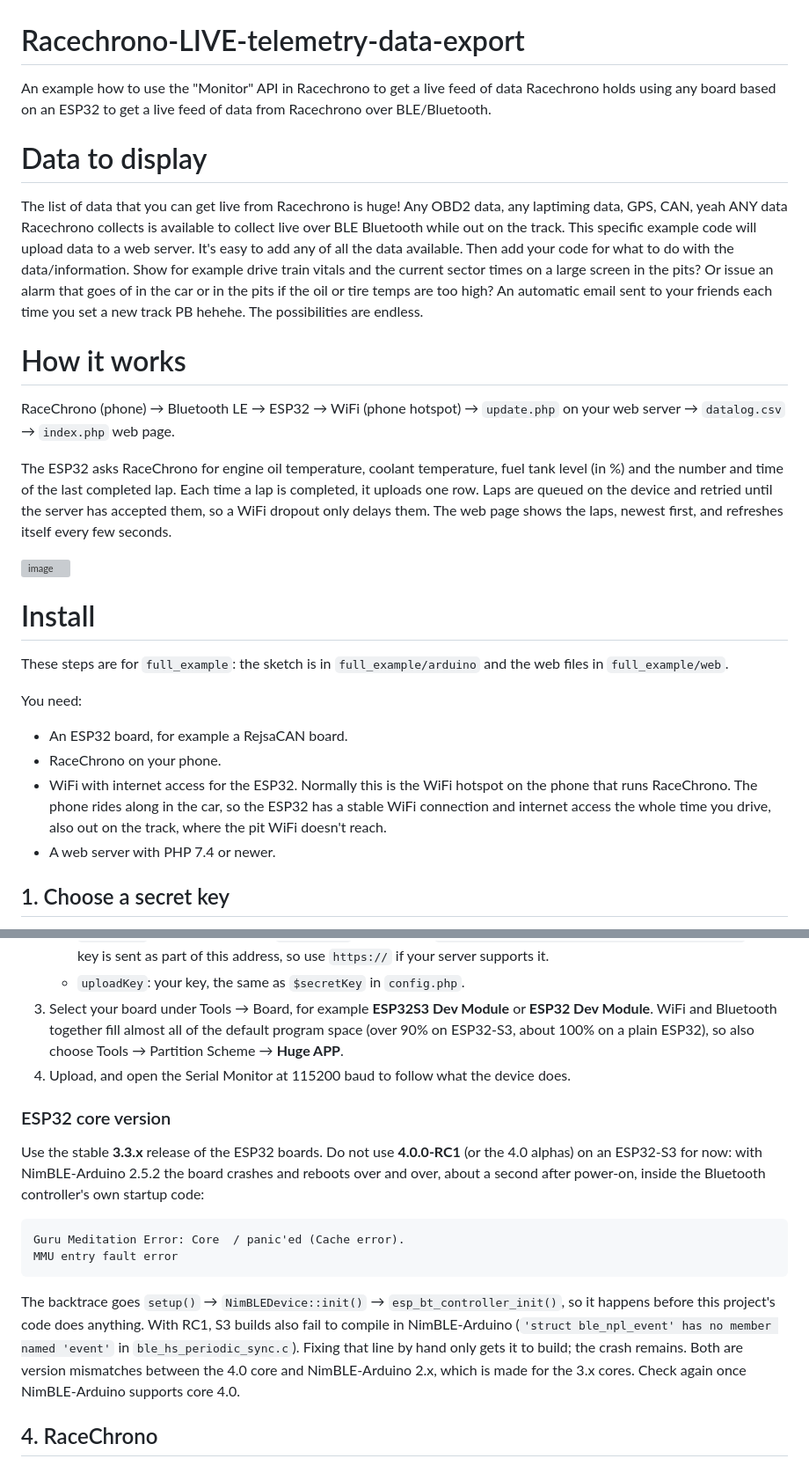
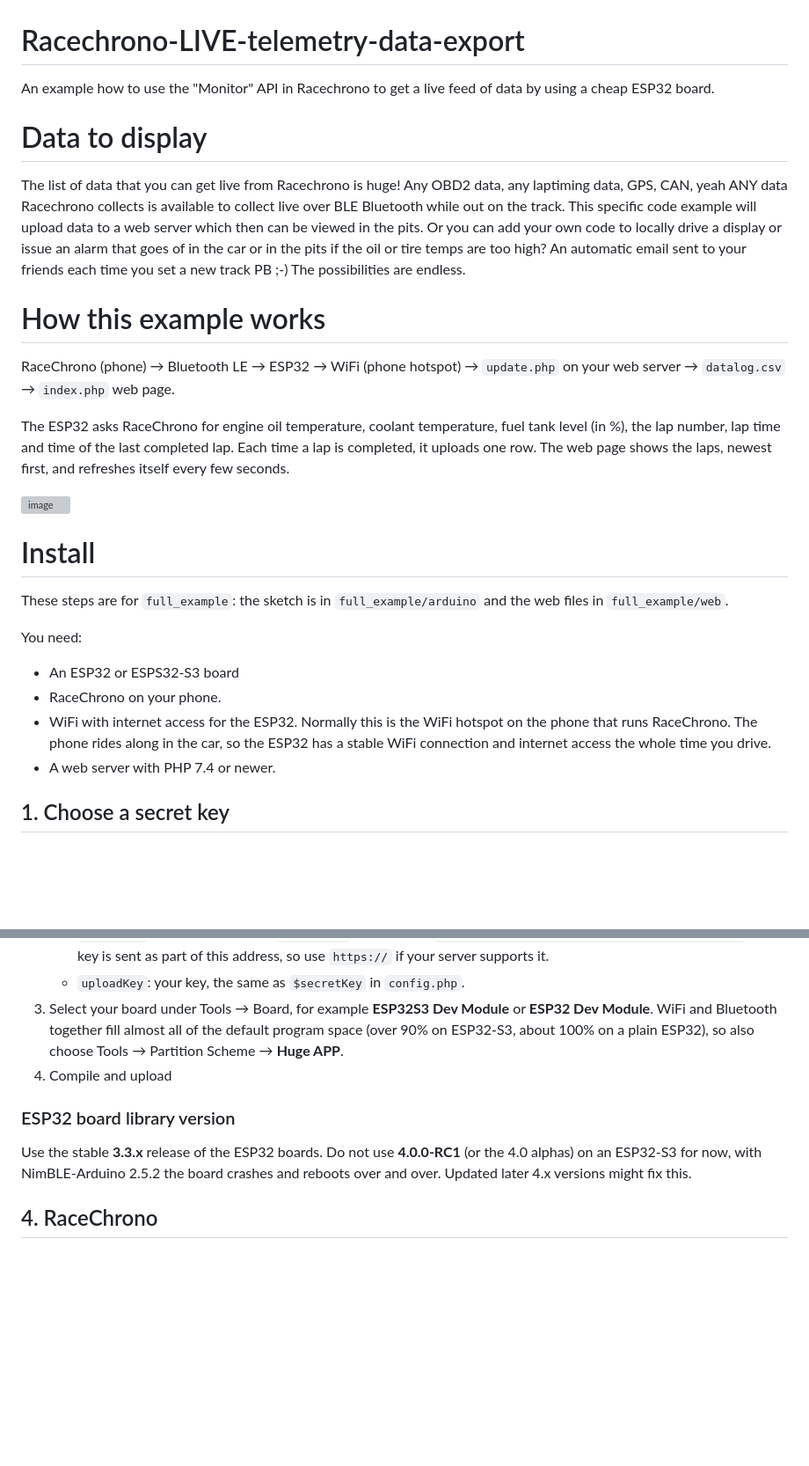
Before and after one commit to MagnusThome/Racechrono-LIVE-telemetry-data-export, a Markdown page: README.md, 2 parts joined by grey strips. Shown at 88% size. Drawn GitHub-style; blank space fills up the shorter version; grey boxes are pictures that could not be loaded.

````diff
--- a/README.md
+++ b/README.md
@@ -1,16 +1,16 @@
 # Racechrono-LIVE-telemetry-data-export
 
-An example how to use the "Monitor" API in Racechrono to get a live feed of data Racechrono holds using any board based on an ESP32 to get a live feed of data from Racechrono over BLE/Bluetooth.
+An example how to use the "Monitor" API in Racechrono to get a live feed of data by using a cheap ESP32 board.
 
 # Data to display
 
-The list of data that you can get live from Racechrono is huge! Any OBD2 data, any laptiming data, GPS, CAN, yeah ANY data Racechrono collects is available to collect live over BLE Bluetooth while out on the track. This specific example code will upload data to a web server. It's easy to add any of all the data available. Then add your code for what to do with the data/information. Show for example drive train vitals and the current sector times on a large screen in the pits? Or issue an alarm that goes of in the car or in the pits if the oil or tire temps are too high? An automatic email sent to your friends each time you set a new track PB hehehe. The possibilities are endless.
+The list of data that you can get live from Racechrono is huge! Any OBD2 data, any laptiming data, GPS, CAN, yeah ANY data Racechrono collects is available to collect live over BLE Bluetooth while out on the track. This specific code example will upload data to a web server which then can be viewed in the pits. Or you can add your own code to locally drive a display or issue an alarm that goes of in the car or in the pits if the oil or tire temps are too high? An automatic email sent to your friends each time you set a new track PB ;-) The possibilities are endless.
 
-# How it works
+# How this example works
 
 RaceChrono (phone) → Bluetooth LE → ESP32 → WiFi (phone hotspot) → `update.php` on your web server → `datalog.csv` → `index.php` web page.
 
-The ESP32 asks RaceChrono for engine oil temperature, coolant temperature, fuel tank level (in %) and the number and time of the last completed lap. Each time a lap is completed, it uploads one row. Laps are queued on the device and retried until the server has accepted them, so a WiFi dropout only delays them. The web page shows the laps, newest first, and refreshes itself every few seconds.
+The ESP32 asks RaceChrono for engine oil temperature, coolant temperature, fuel tank level (in %), the lap number, lap time and time of the last completed lap. Each time a lap is completed, it uploads one row. The web page shows the laps, newest first, and refreshes itself every few seconds.
 
 <img width="725" height="734" alt="image" src="https://github.com/user-attachments/assets/fdcbd169-c9ba-46d8-ac19-62d8b3bb9471" />
 
@@ -19,9 +19,9 @@ The ESP32 asks RaceChrono for engine oil temperature, coolant temperature, fuel
 These steps are for `full_example`: the sketch is in `full_example/arduino` and the web files in `full_example/web`.
 
 You need:
-- An ESP32 board, for example a RejsaCAN board.
+- An ESP32 or ESPS32-S3 board
 - RaceChrono on your phone.
-- WiFi with internet access for the ESP32. Normally this is the WiFi hotspot on the phone that runs RaceChrono. The phone rides along in the car, so the ESP32 has a stable WiFi connection and internet access the whole time you drive, also out on the track, where the pit WiFi doesn't reach.
+- WiFi with internet access for the ESP32. Normally this is the WiFi hotspot on the phone that runs RaceChrono. The phone rides along in the car, so the ESP32 has a stable WiFi connection and internet access the whole time you drive.
 - A web server with PHP 7.4 or newer.
 
 ## 1. Choose a secret key
@@ -49,18 +49,11 @@ Pick a key of letters and digits only. The device sends it with every lap, and t
    - `updateUrl`: the web address of `update.php`, for example `http://www.example.com/racechrono/update.php`. The key is sent as part of this address, so use `https://` if your server supports it.
    - `uploadKey`: your key, the same as `$secretKey` in `config.php`.
 3. Select your board under Tools → Board, for example **ESP32S3 Dev Module** or **ESP32 Dev Module**. WiFi and Bluetooth together fill almost all of the default program space (over 90% on ESP32-S3, about 100% on a plain ESP32), so also choose Tools → Partition Scheme → **Huge APP**.
-4. Upload, and open the Serial Monitor at 115200 baud to follow what the device does.
+4. Compile and upload
 
-### ESP32 core version
+### ESP32 board library version
 
-Use the stable **3.3.x** release of the ESP32 boards. Do not use **4.0.0-RC1** (or the 4.0 alphas) on an ESP32-S3 for now: with NimBLE-Arduino 2.5.2 the board crashes and reboots over and over, about a second after power-on, inside the Bluetooth controller's own startup code:
-
-```
-Guru Meditation Error: Core  / panic'ed (Cache error).
-MMU entry fault error
-```
-
-The backtrace goes `setup()` → `NimBLEDevice::init()` → `esp_bt_controller_init()`, so it happens before this project's code does anything. With RC1, S3 builds also fail to compile in NimBLE-Arduino (`'struct ble_npl_event' has no member named 'event'` in `ble_hs_periodic_sync.c`). Fixing that line by hand only gets it to build; the crash remains. Both are version mismatches between the 4.0 core and NimBLE-Arduino 2.x, which is made for the 3.x cores. Check again once NimBLE-Arduino supports core 4.0.
+Use the stable **3.3.x** release of the ESP32 boards. Do not use **4.0.0-RC1** (or the 4.0 alphas) on an ESP32-S3 for now, with NimBLE-Arduino 2.5.2 the board crashes and reboots over and over. Updated later 4.x versions might fix this.
 
 ## 4. RaceChrono
 
````
